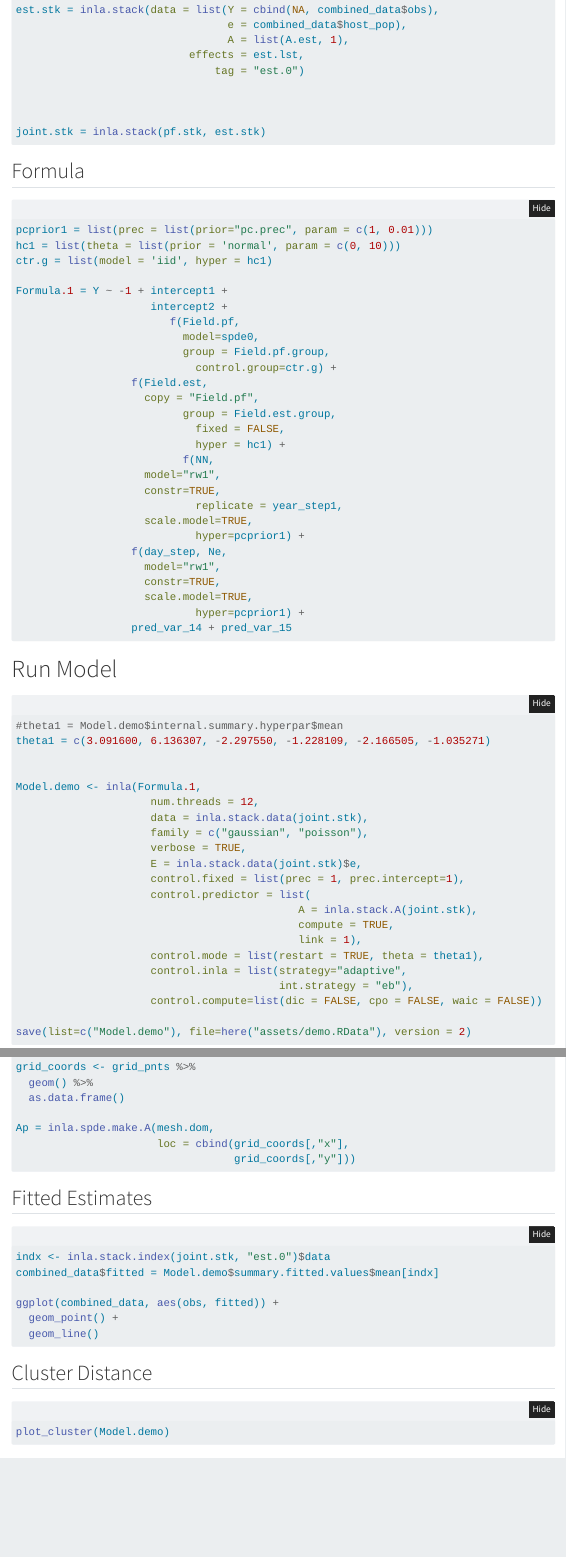
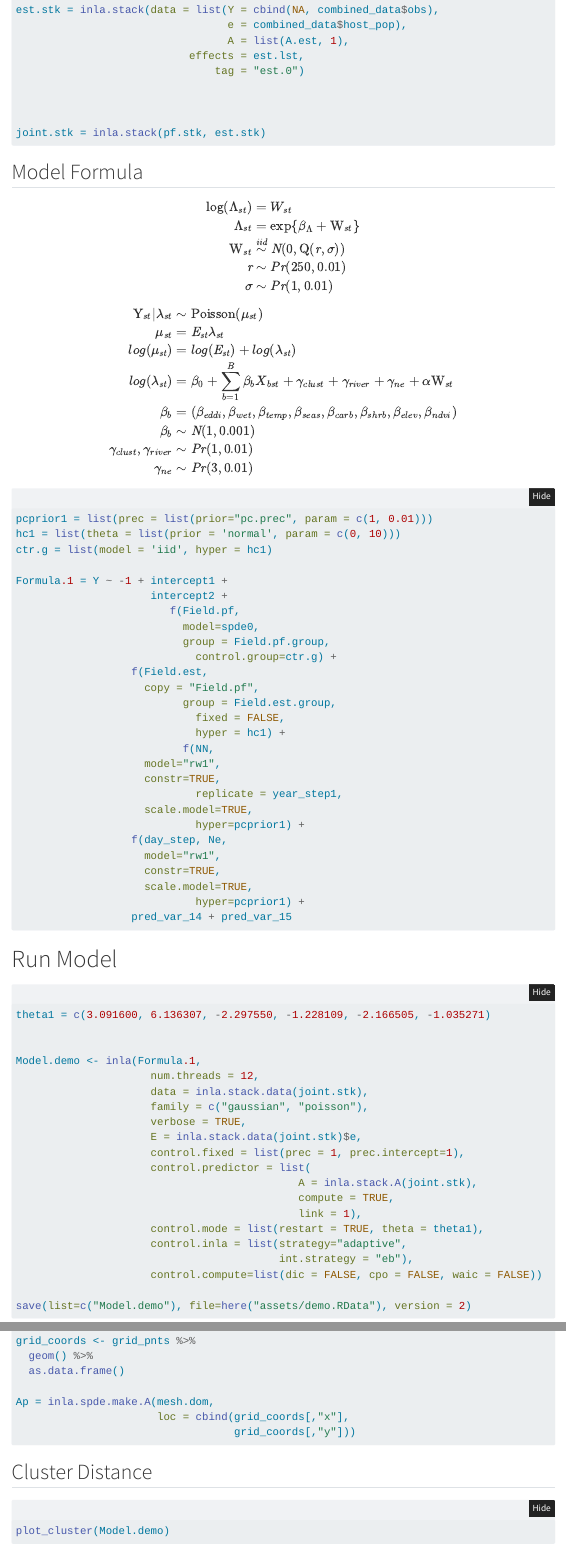
Before and after one commit to geoepi/vs-epizootics, a Quarto document (overview.qmd): the page in a window 1100 px wide, from 6770 px down, and a second part further down, joined at a grey line. Rendered offline with R 4.5, knitr and Pandoc in place of Quarto, with nearby package versions; the code chunks are not run, so their results and figures are left out; menus at the side of the page are left out; long lines of code are wrapped.

Commit message:
Update overview.qmd

````diff
--- a/overview.qmd
+++ b/overview.qmd
@@ -314,7 +316,28 @@ est.stk = inla.stack(data = list(Y = cbind(NA, combined_data$obs),
 joint.stk = inla.stack(pf.stk, est.stk)
 ```
 
-## Formula
+## Model Formula
+
+$$\begin{align}
+   \text{log}(\Lambda_{st}) &= W_{st} \nonumber \\ \nonumber
+    \quad \quad \Lambda_{st} &= \text{exp}\{\beta_{\Lambda} + \text{W}_{st}\}\\ \nonumber
+    \text{W}_{st} &\overset{\textit{iid}}{\sim} \textit{N}(0, \text{Q}(\textit{r},\sigma)) \\ \nonumber
+    \textit{r} &\sim \textit{Pr}(250, 0.01) \\ \nonumber
+    \sigma &\sim \textit{Pr}(1, 0.01) \\ \nonumber
+\end{align}$$
+
+
+$$\begin{align}
+   \text{Y}_{st}|\lambda_{st}  &\sim \text{Poisson}(\mu_{st})  \nonumber \\ \nonumber
+   \mu_{st} &= \textit{E}_{\textit{st}}\lambda_{st} \\ \nonumber
+   log(\mu_{\textit{st}}) &= log(\textit{E}_{\textit{st}}) + log(\lambda_{\textit{st}}) \\ \nonumber
+   log(\lambda_{\textit{st}}) &=  \beta_0 + \sum_{b=1}^{B} \beta_bX_{bst} + \gamma_{clust} + \gamma_{river} + \gamma_{ne} + \alpha \text{W}_{st}  \\  \nonumber
+   \beta_b &= (\beta_{eddi}, \beta_{wet}, \beta_{temp}, \beta_{seas}, \beta_{carb}, \beta_{shrb}, \beta_{elev}, \beta_{ndvi}) \\ \nonumber
+   \beta_b &\sim \textit{N}(1, 0.001) \\ \nonumber
+   \gamma_{clust}, \gamma_{river} &\sim \textit{Pr}(1, 0.01) \\ \nonumber
+   \gamma_{ne} &\sim \textit{Pr}(3, 0.01) \\ \nonumber
+\end{align}$$
+
 ```{r message=FALSE, warning=FALSE}
 pcprior1 = list(prec = list(prior="pc.prec", param = c(1, 0.01)))
 hc1 = list(theta = list(prior = 'normal', param = c(0, 10)))
@@ -347,7 +370,6 @@ Formula.1 = Y ~ -1 + intercept1 +
 
 # Run Model
 ```{r eval=FALSE, message=FALSE, warning=FALSE}
-#theta1 = Model.demo$internal.summary.hyperpar$mean
 theta1 = c(3.091600, 6.136307, -2.297550, -1.228109, -2.166505, -1.035271)
 
 
@@ -393,18 +415,6 @@ Ap = inla.spde.make.A(mesh.dom,
                                   grid_coords[,"y"]))
 ```
 
-## Fitted Estimates
-```{r message=FALSE, warning=FALSE}
-indx <- inla.stack.index(joint.stk, "est.0")$data
-combined_data$fitted = Model.demo$summary.fitted.values$mean[indx]
-
-ggplot(combined_data, aes(obs, fitted)) +
-  geom_point() +
-  geom_line()
-
-
-```
-
 ## Cluster Distance
 ```{r message=FALSE, warning=FALSE, fig.height=5, fig.width=6}
 plot_cluster(Model.demo)
````
Also changed, not shown: overview.qmd (22 more changed lines).
